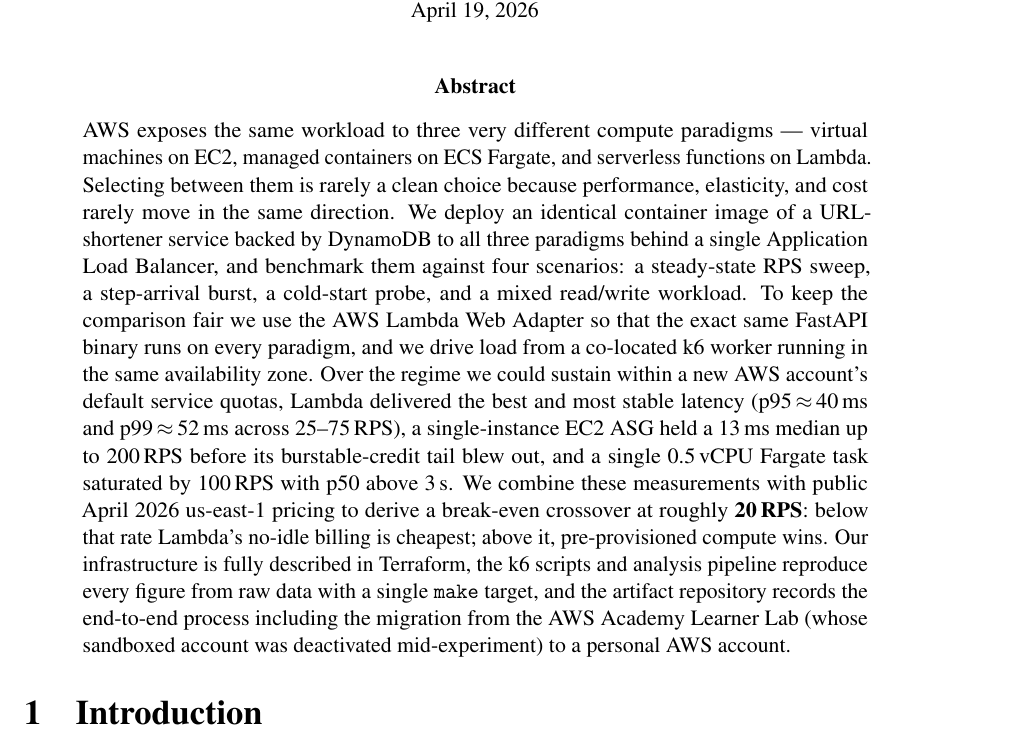
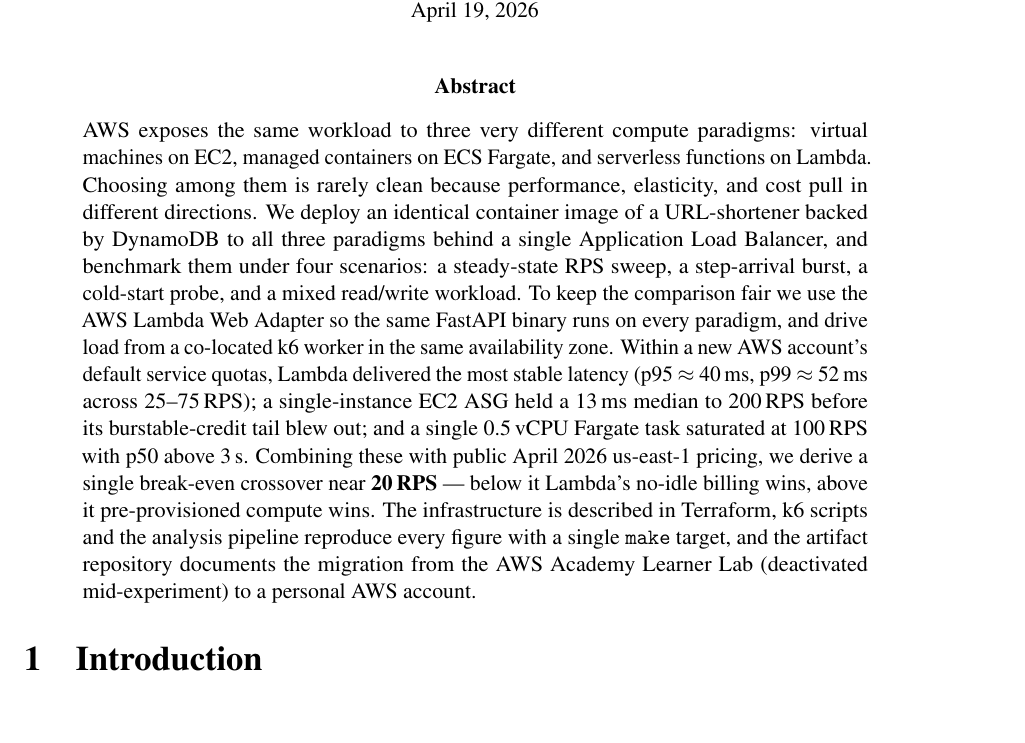
Before and after one commit to Fighterforever/cs5296, a LaTeX paper (report/main.tex, which reads report/sections/abstract.tex): part of page 1 of 11, cut so that both start at the same text. Compiled offline with pdfLaTeX.

Commit message:
abstract: trim to 245 words to satisfy <250 limit

```diff
--- a/report/sections/abstract.tex
+++ b/report/sections/abstract.tex
@@ -1,28 +1,26 @@
 \begin{abstract}
 \noindent
-AWS exposes the same workload to three very different compute paradigms ---
+AWS exposes the same workload to three very different compute paradigms:
 virtual machines on EC2, managed containers on ECS Fargate, and serverless
-functions on Lambda. Selecting between them is rarely a clean choice because
-performance, elasticity, and cost rarely move in the same direction. We
-deploy an identical container image of a URL-shortener service backed by
-DynamoDB to all three paradigms behind a single Application Load Balancer,
-and benchmark them against four scenarios: a steady-state RPS sweep, a
-step-arrival burst, a cold-start probe, and a mixed read/write workload.
-To keep the comparison fair we use the AWS Lambda Web Adapter so that the
-exact same FastAPI binary runs on every paradigm, and we drive load from a
-co-located k6 worker running in the same availability zone. Over the
-regime we could sustain within a new AWS account's default service
-quotas, Lambda delivered the best and most stable latency
-(p95\,$\approx$\,40\,ms and p99\,$\approx$\,52\,ms across 25--75\,RPS),
-a single-instance EC2~ASG held a 13\,ms median up to 200\,RPS before its
-burstable-credit tail blew out, and a single 0.5\,vCPU Fargate task
-saturated by 100\,RPS with p50 above 3\,s. We combine these measurements
-with public April~2026 us-east-1 pricing to derive a break-even crossover
-at roughly \textbf{20\,RPS}: below that rate Lambda's no-idle billing is
-cheapest; above it, pre-provisioned compute wins. Our infrastructure is
-fully described in Terraform, the k6 scripts and analysis pipeline
-reproduce every figure from raw data with a single \texttt{make} target,
-and the artifact repository records the end-to-end process including the
-migration from the AWS Academy Learner Lab (whose sandboxed account was
-deactivated mid-experiment) to a personal AWS account.
+functions on Lambda. Choosing among them is rarely clean because
+performance, elasticity, and cost pull in different directions. We
+deploy an identical container image of a URL-shortener backed by
+DynamoDB to all three paradigms behind a single Application Load
+Balancer, and benchmark them under four scenarios: a steady-state RPS
+sweep, a step-arrival burst, a cold-start probe, and a mixed
+read/write workload. To keep the comparison fair we use the AWS Lambda
+Web Adapter so the same FastAPI binary runs on every paradigm, and
+drive load from a co-located k6 worker in the same availability zone.
+Within a new AWS account's default service quotas, Lambda delivered
+the most stable latency (p95~$\approx$~40\,ms, p99~$\approx$~52\,ms across
+25--75\,RPS); a single-instance EC2~ASG held a 13\,ms median to 200\,RPS
+before its burstable-credit tail blew out; and a single 0.5\,vCPU
+Fargate task saturated at 100\,RPS with p50 above 3\,s. Combining
+these with public April~2026 us-east-1 pricing, we derive a single
+break-even crossover near \textbf{20\,RPS} --- below it Lambda's no-idle
+billing wins, above it pre-provisioned compute wins. The infrastructure
+is described in Terraform, k6 scripts and the analysis pipeline
+reproduce every figure with a single \texttt{make} target, and the
+artifact repository documents the migration from the AWS Academy
+Learner Lab (deactivated mid-experiment) to a personal AWS account.
 \end{abstract}
```
